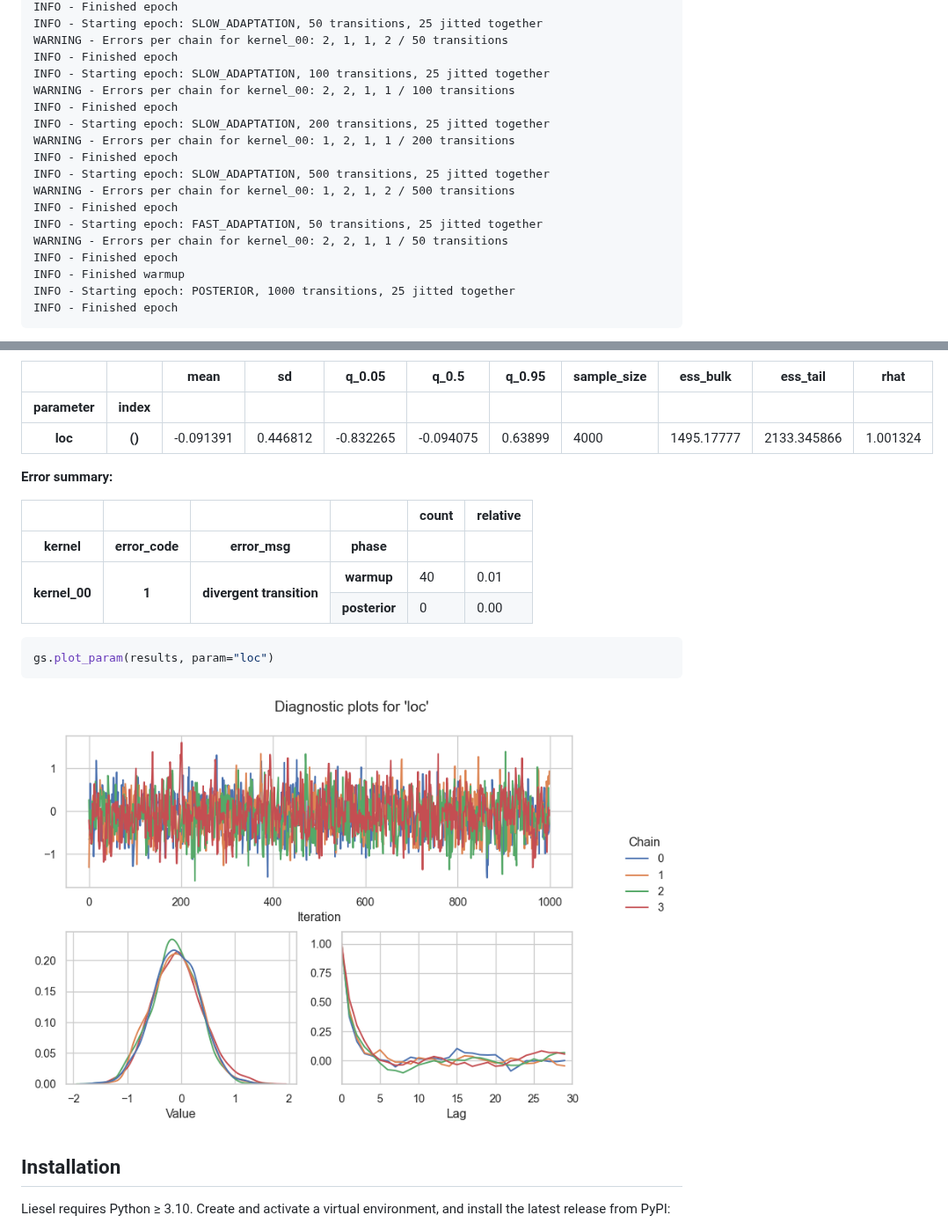
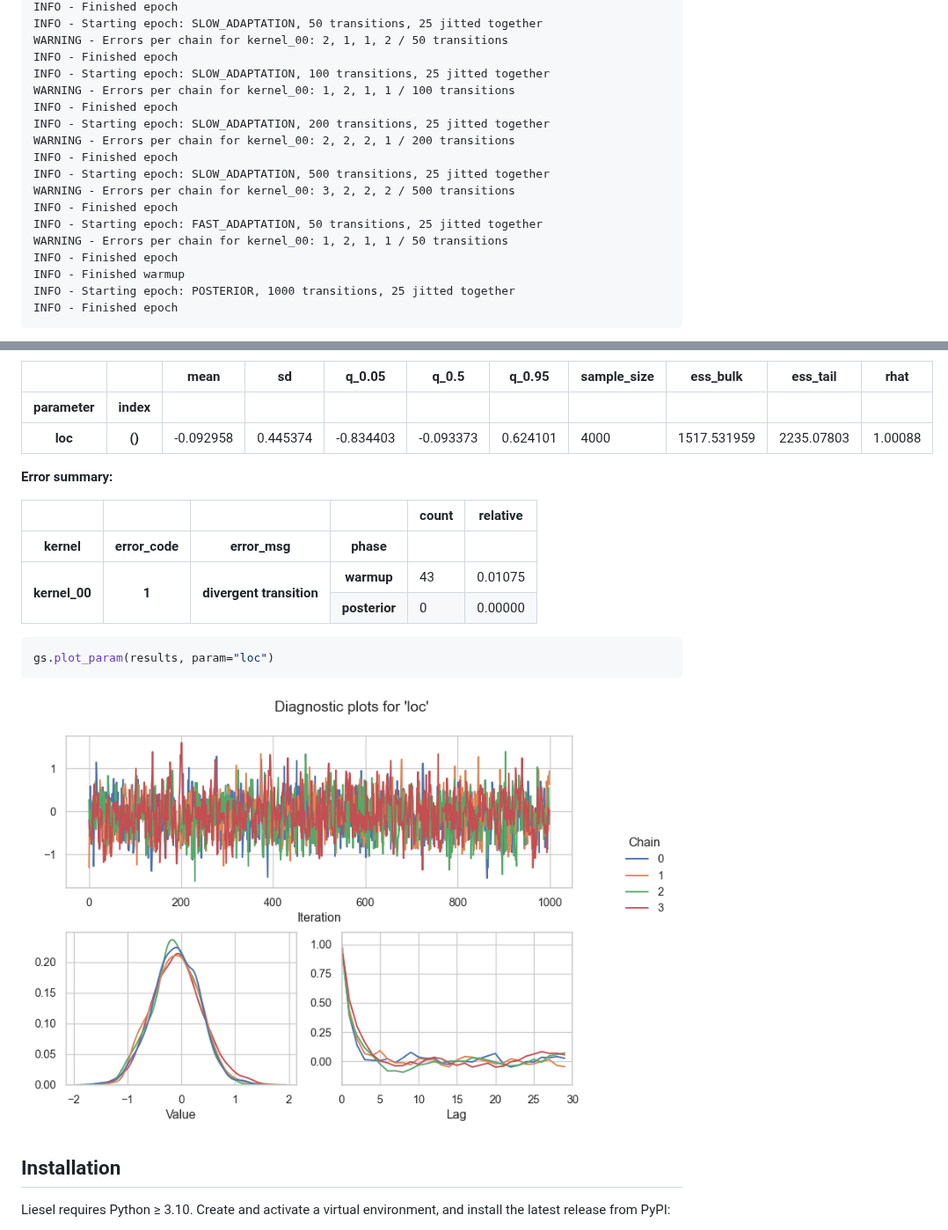
Before and after one commit to liesel-devs/liesel, a Markdown page: .github/README.md, 2 parts joined by grey strips. Shown at 88% size. Rendered like a GitHub page; pictures changed too: .github/README-files/goose-plot-1.png.

```diff
--- a/.github/README.md
+++ b/.github/README.md
@@ -115,16 +121,16 @@ engine.sample_all_epochs()
     WARNING - Errors per chain for kernel_00: 2, 1, 1, 2 / 50 transitions
     INFO - Finished epoch
     INFO - Starting epoch: SLOW_ADAPTATION, 100 transitions, 25 jitted together
-    WARNING - Errors per chain for kernel_00: 2, 2, 1, 1 / 100 transitions
+    WARNING - Errors per chain for kernel_00: 1, 2, 1, 1 / 100 transitions
     INFO - Finished epoch
     INFO - Starting epoch: SLOW_ADAPTATION, 200 transitions, 25 jitted together
-    WARNING - Errors per chain for kernel_00: 1, 2, 1, 1 / 200 transitions
+    WARNING - Errors per chain for kernel_00: 2, 2, 2, 1 / 200 transitions
     INFO - Finished epoch
     INFO - Starting epoch: SLOW_ADAPTATION, 500 transitions, 25 jitted together
-    WARNING - Errors per chain for kernel_00: 1, 2, 1, 2 / 500 transitions
+    WARNING - Errors per chain for kernel_00: 3, 2, 2, 2 / 500 transitions
     INFO - Finished epoch
     INFO - Starting epoch: FAST_ADAPTATION, 50 transitions, 25 jitted together
-    WARNING - Errors per chain for kernel_00: 2, 2, 1, 1 / 50 transitions
+    WARNING - Errors per chain for kernel_00: 1, 2, 1, 1 / 50 transitions
     INFO - Finished epoch
     INFO - Finished warmup
     INFO - Starting epoch: POSTERIOR, 1000 transitions, 25 jitted together
@@ -171,15 +177,15 @@ gs.Summary.from_result(results)
     <tr>
       <th>loc</th>
       <th>()</th>
-      <td>-0.091391</td>
-      <td>0.446812</td>
-      <td>-0.832265</td>
-      <td>-0.094075</td>
-      <td>0.63899</td>
+      <td>-0.092958</td>
+      <td>0.445374</td>
+      <td>-0.834403</td>
+      <td>-0.093373</td>
+      <td>0.624101</td>
       <td>4000</td>
-      <td>1495.17777</td>
-      <td>2133.345866</td>
-      <td>1.001324</td>
+      <td>1517.531959</td>
+      <td>2235.07803</td>
+      <td>1.00088</td>
     </tr>
   </tbody>
 </table>
@@ -209,13 +215,13 @@ gs.Summary.from_result(results)
       <th rowspan="2" valign="top">1</th>
       <th rowspan="2" valign="top">divergent transition</th>
       <th>warmup</th>
-      <td>40</td>
-      <td>0.01</td>
+      <td>43</td>
+      <td>0.01075</td>
     </tr>
     <tr>
       <th>posterior</th>
       <td>0</td>
-      <td>0.00</td>
+      <td>0.00000</td>
     </tr>
   </tbody>
 </table>
```
Also changed, not shown: other parts of .github/README.md (+7 -1 lines), 1 other file.
